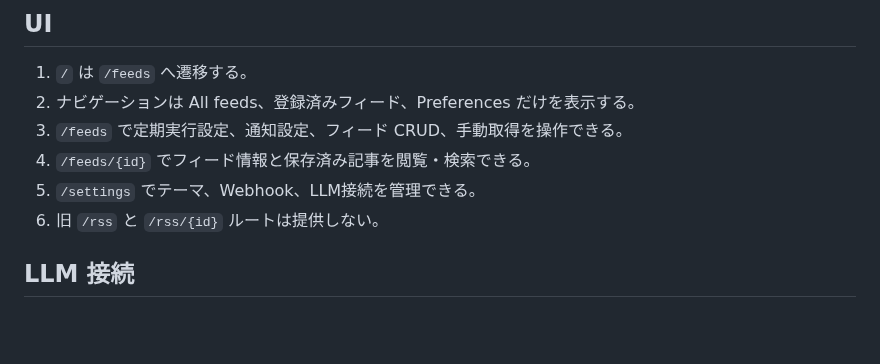
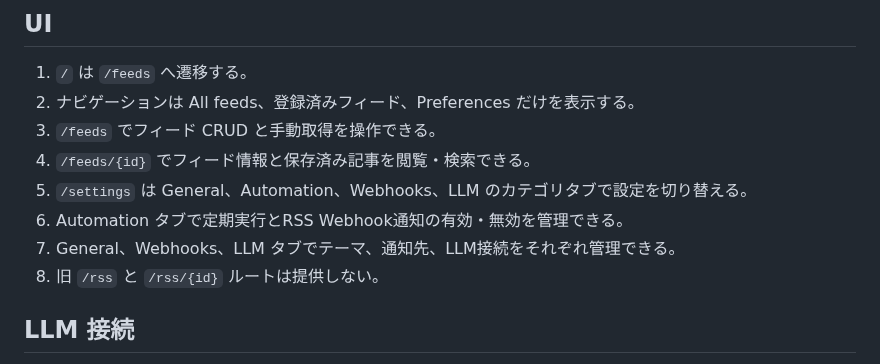
Before and after one commit to Kai17-a/shiori-rss, a Markdown page: specs/product/requirements.md, the part around the change. Drawn GitHub-style; blank space fills up the shorter version.

```diff
--- a/specs/product/requirements.md
+++ b/specs/product/requirements.md
@@ -25,10 +25,12 @@
 
 1. `/` は `/feeds` へ遷移する。
 2. ナビゲーションは All feeds、登録済みフィード、Preferences だけを表示する。
-3. `/feeds` で定期実行設定、通知設定、フィード CRUD、手動取得を操作できる。
+3. `/feeds` でフィード CRUD と手動取得を操作できる。
 4. `/feeds/{id}` でフィード情報と保存済み記事を閲覧・検索できる。
-5. `/settings` でテーマ、Webhook、LLM接続を管理できる。
-6. 旧 `/rss` と `/rss/{id}` ルートは提供しない。
+5. `/settings` は General、Automation、Webhooks、LLM のカテゴリタブで設定を切り替える。
+6. Automation タブで定期実行とRSS Webhook通知の有効・無効を管理できる。
+7. General、Webhooks、LLM タブでテーマ、通知先、LLM接続をそれぞれ管理できる。
+8. 旧 `/rss` と `/rss/{id}` ルートは提供しない。
 
 ## LLM 接続
 
```
Also changed, not shown: README.md (+2 -2 lines), docs/app-images/feeds-dark.png, docs/app-images/feeds-light.png, docs/app-images/settings-dark.png, docs/app-images/settings-light.png, 5 other files.
